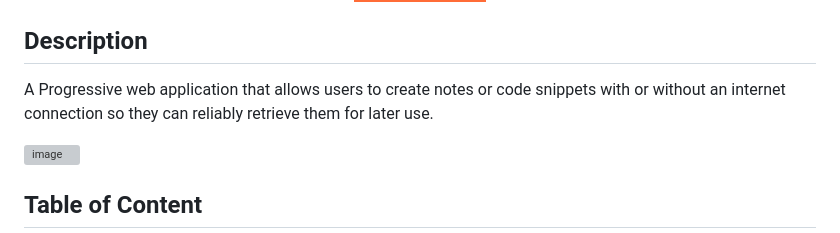
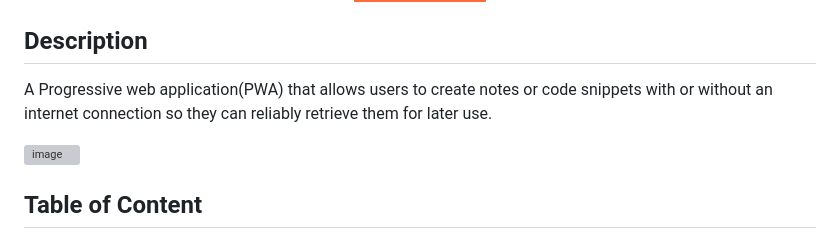
Before and after one commit to FOR-TIMI/AwesomeEditorPWA, a Markdown page: README.md, the part around the change. GitHub-like rendering; badges without logos; grey boxes are pictures that could not be loaded.

```diff
--- a/README.md
+++ b/README.md
@@ -24,7 +24,7 @@
 
 
 ## Description
-A Progressive web application that allows users to create notes or code snippets with or without an internet connection so  they can reliably retrieve them for later use.
+A Progressive web application(PWA) that allows users to create notes or code snippets with or without an internet connection so  they can reliably retrieve them for later use.
 
 
 
```
